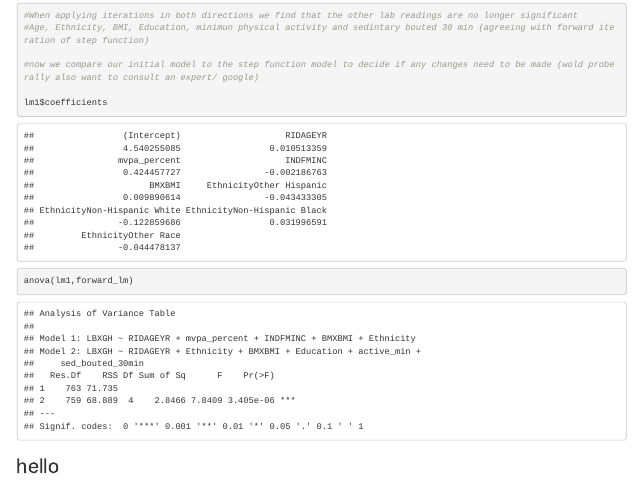
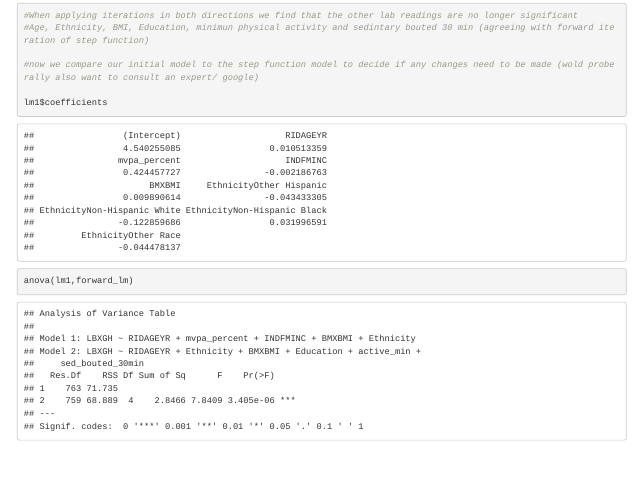
Before and after one commit to zca21/mock-coursework, an R Markdown document (script 1.Rmd): the page in a window 1100 px wide, from 16250 px down. Rendered offline with R 4.5, knitr and Pandoc, with nearby package versions.

Commit message:
removed test hello

````diff
--- a/script 1.Rmd
+++ b/script 1.Rmd
@@ -244,5 +244,3 @@ both_lm$coefficients
 lm1$coefficients
 anova(lm1,forward_lm)
 ```
-
-## hello
````
Also changed, not shown: 1 other file.
